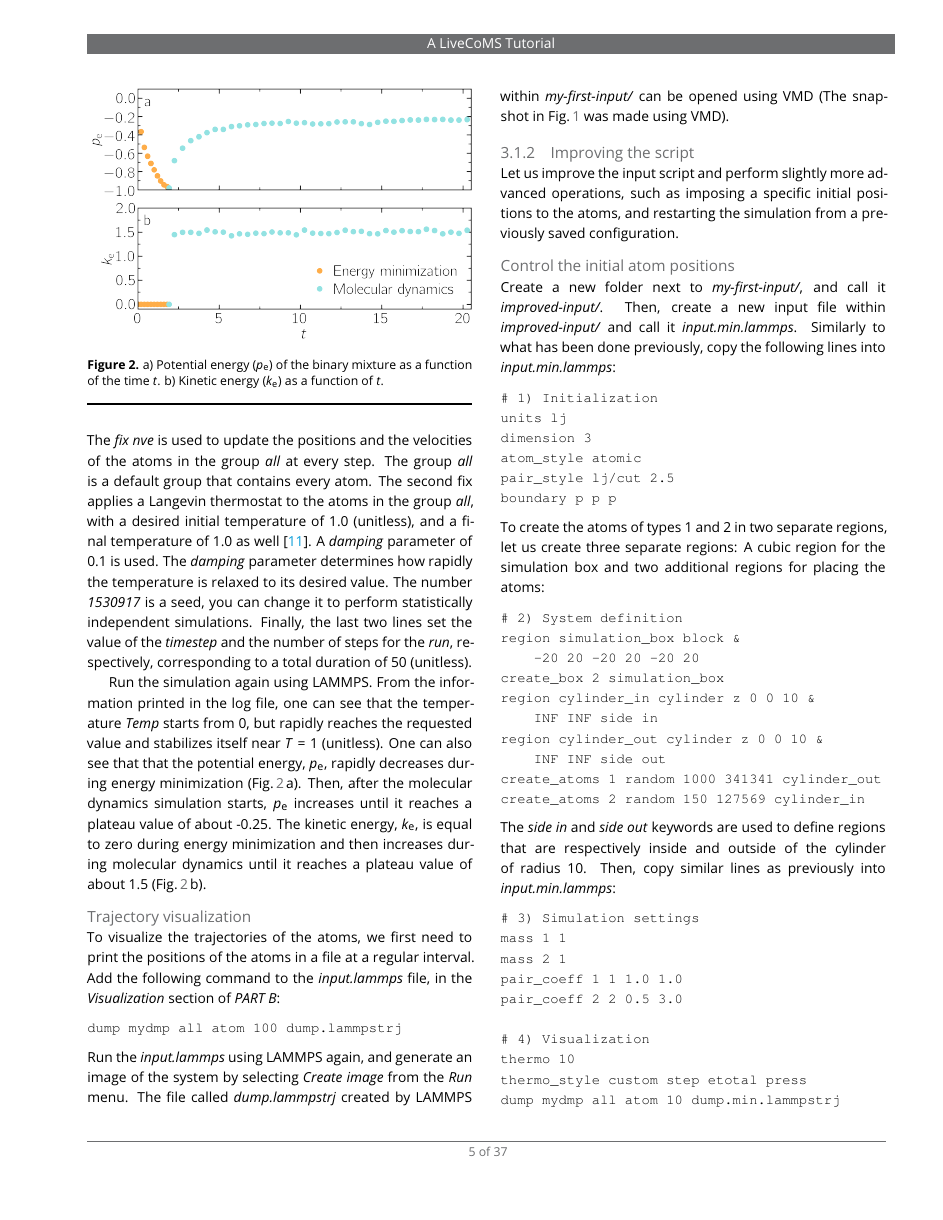
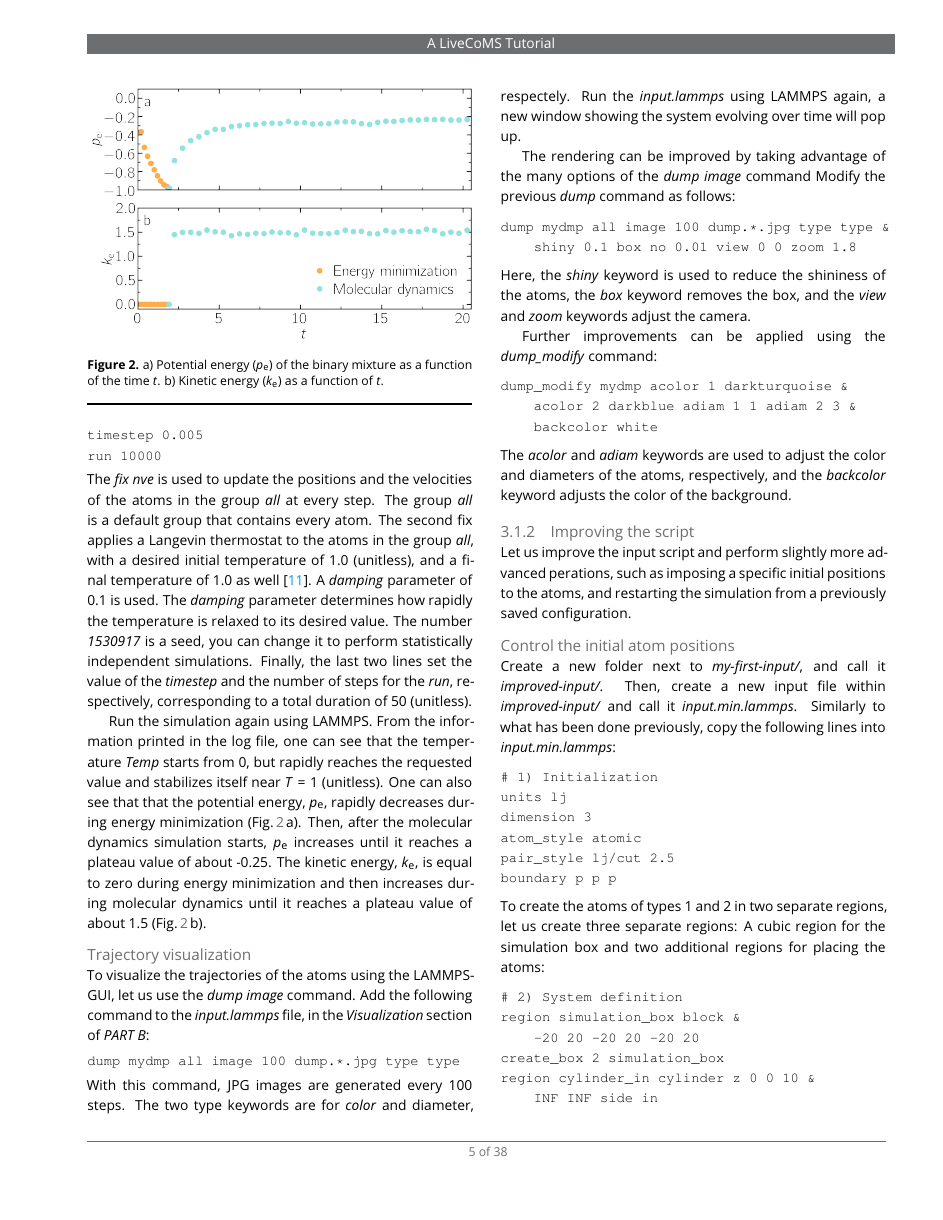
Before and after one commit to lammpstutorials/lammpstutorials-article, a LaTeX document (lammps-tutorials.tex): page 5 of 37 before the commit and page 5 of 38 after it. Compiled offline with pdfLaTeX.

Commit message:
implemented dump image in tutorial 1

```diff
--- a/lammps-tutorials.tex
+++ b/lammps-tutorials.tex
@@ -285,16 +286,30 @@ Run the simulation again using LAMMPS. From the information printed in the log f
 
 \paragraph{Trajectory visualization}
 
-To visualize the trajectories of the atoms, we first need to print the positions of the atoms in a file at a regular interval. Add the following command to the \textit{input.lammps} file, in the \textit{Visualization} section of \textit{PART B}:
-{\normalsize \begin{verbatim}
-dump mydmp all atom 100 dump.lammpstrj
-\end{verbatim}}
-Run the \textit{input.lammps} using LAMMPS again, and generate an image of the system by selecting \textit{Create image} from the \textit{Run} menu. The file called \textit{dump.lammpstrj} created by LAMMPS within \textit{my-first-input/} can be opened using VMD (The snapshot in Fig.\,\ref{fig:LJ} was made using VMD).
+To visualize the trajectories of the atoms using the LAMMPS-GUI, let us use the \textit{dump image} command. Add the following command to the \textit{input.lammps} file, in the \textit{Visualization} section of \textit{PART B}:
+{\normalsize \begin{verbatim}
+dump mydmp all image 100 dump.*.jpg type type
+\end{verbatim}}
+With this command, JPG images are generated every 100 steps. The two \text{type} keywords are for \textit{color} and \text{diameter}, respectely. Run the \textit{input.lammps} using LAMMPS again, a new window showing the system evolving over time will pop up.
+
+The rendering can be improved by taking advantage of the many options of the \textit{dump image} command Modify the previous \textit{dump} command as follows:
+{\normalsize \begin{verbatim}
+dump mydmp all image 100 dump.*.jpg type type &
+    shiny 0.1 box no 0.01 view 0 0 zoom 1.8
+\end{verbatim}}
+Here, the \textit{shiny} keyword is used to reduce the shininess of the atoms, the \textit{box} keyword removes the box, and the \textit{view} and \textit{zoom} keywords adjust the camera.
+
+Further improvements can be applied using the \textit{dump$\_$modify} command:
+{\normalsize \begin{verbatim}
+dump_modify mydmp acolor 1 darkturquoise &
+    acolor 2 darkblue adiam 1 1 adiam 2 3 &
+    backcolor white
+\end{verbatim}}
+The \textit{acolor} and \textit{adiam} keywords are used to adjust the color and diameters of the atoms, respectively, and the \textit{backcolor} keyword adjusts the color of the background.
 
 \subsubsection{Improving the script}
 
-Let us improve the input script and perform slightly more advanced operations, such as imposing a specific initial
-positions to the atoms, and restarting the simulation from a previously saved configuration.
+Let us improve the input script and perform slightly more advanced perations, such as imposing a specific initial positions to the atoms, and restarting the simulation from a previously saved configuration.
 
 \paragraph{Control the initial atom positions}
 \noindent Create a new folder next to \textit{my-first-input/}, and call it \textit{improved-input/}. Then, create a new input file within \textit{improved-input/} and call it \textit{input.min.lammps}. Similarly to what has been done previously, copy the following lines into \textit{input.min.lammps}:
@@ -330,4 +345,3 @@ pair_coeff 2 2 0.5 3.0
 # 4) Visualization
 thermo 10
 thermo_style custom step etotal press
-dump mydmp all atom 10 dump.min.lammpstrj
```
Also changed, not shown: lammps-tutorials.tex (43 more changed lines).
